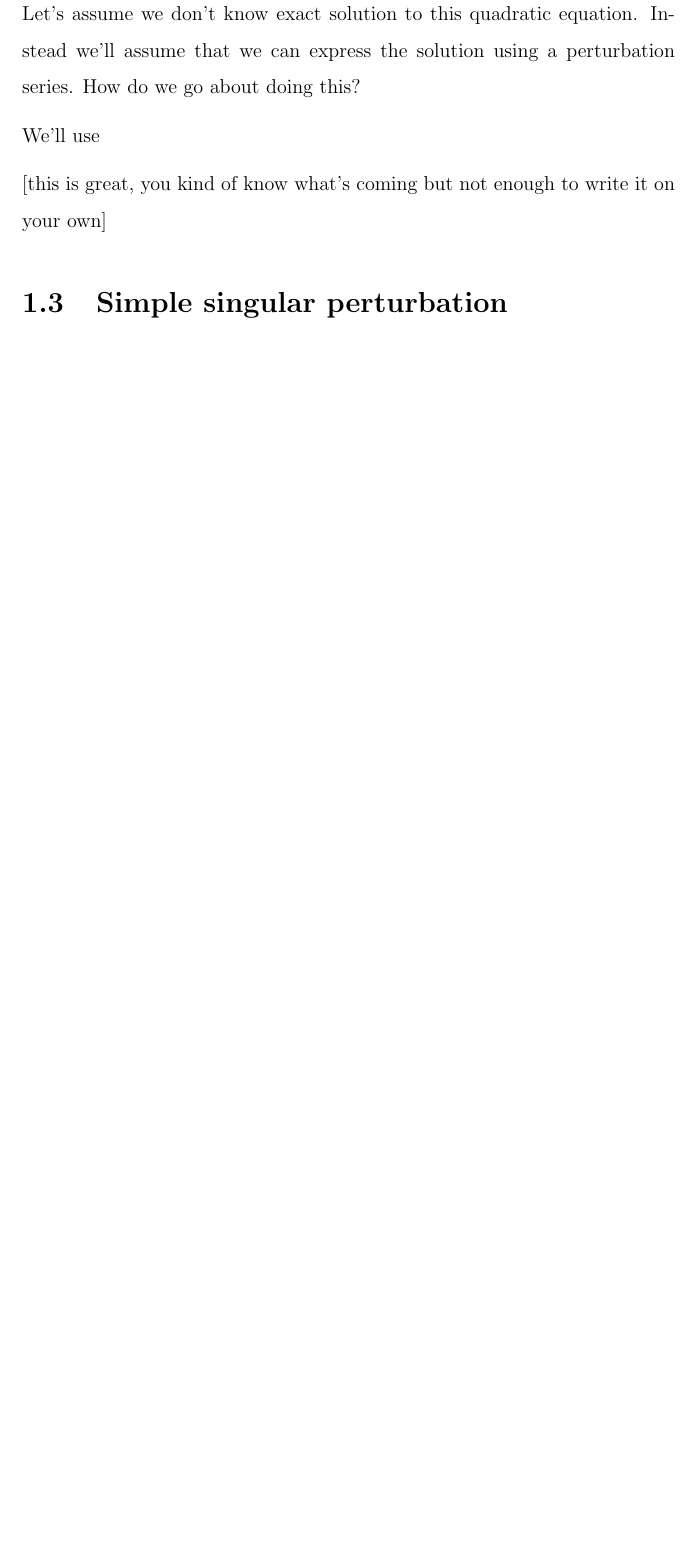
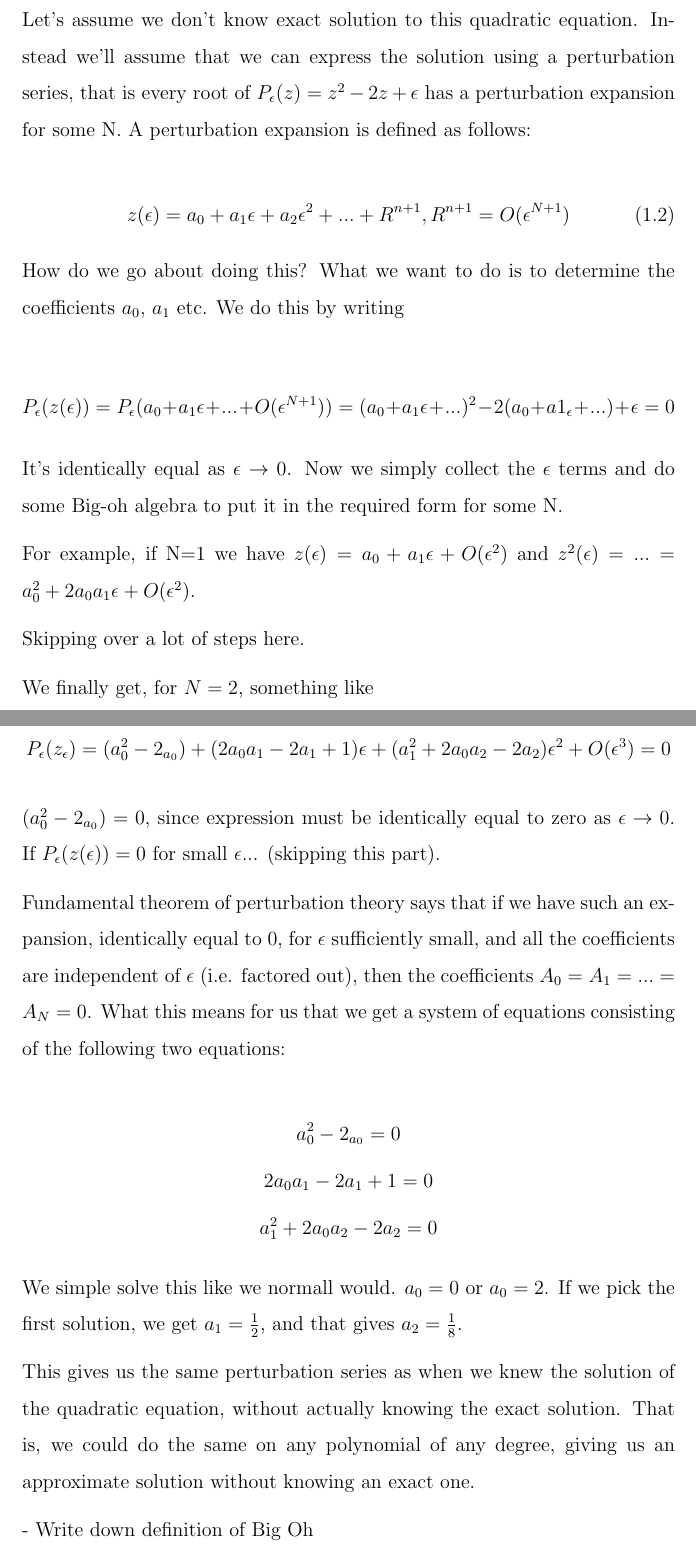
Before and after one commit to oskarth/perturbation, a LaTeX thesis (perturbation.tex): part of page 4 of 8 before the commit and two parts of pages 4 and 5 of 10 after it, the two joined at a grey line, cut so that both start at the same text, the shorter picture padded with empty space. Compiled offline with pdfLaTeX.

Commit message:
regular root ok

```diff
--- a/perturbation.tex
+++ b/perturbation.tex
@@ -74,14 +78,58 @@ substituting$ $\epsilon$ for a very small number, and you have some idea for how
 the solutions behaves.
 
 Let's assume we don't know exact solution to this quadratic equation. Instead
-we'll assume that we can express the solution using a perturbation series. How
-do we go about doing this?
+we'll assume that we can express the solution using a perturbation series, that
+is every root of $P_\epsilon(z) = z^2 - 2z + \epsilon$ has a perturbation
+expansion for some N. A perturbation expansion is defined as follows:
 
-We'll use
+\begin{equation}
+  z(\epsilon) = a_0 + a_1 \epsilon + a_2 \epsilon^2 + ...  + R^{n+1}, R^{n+1} = O(\epsilon^{N+1})
+\end{equation}
 
-[this is great, you kind of know what's coming but not enough to write it on
-your own]
+How do we go about doing this? What we want to do is to determine the
+coefficients $a_0$, $a_1$ etc. We do this by writing
 
+$$P_\epsilon(z(\epsilon)) = P_\epsilon(a_0 + a_1\epsilon + ... +
+O(\epsilon^{N+1})) = (a_0 + a_1\epsilon + ...)^2 - 2(a_0 + a1_\epsilon + ...) +
+\epsilon = 0$$
+
+It's identically equal as $\epsilon \to 0$. Now we simply
+collect the $\epsilon$ terms and do some Big-oh algebra to put it in the
+required form for some N.
+
+For example, if N=1 we have $z(\epsilon) = a_0 + a_1\epsilon + O(\epsilon^2)$
+and $z^2(\epsilon) = ... = a_0^2 + 2 a_0 a_1 \epsilon + O(\epsilon^2)$.
+
+Skipping over a lot of steps here.
+
+We finally get, for $N=2$, something like
+
+$$P_\epsilon(z_\epsilon) = (a_0^2 - 2_{a_0}) + (2 a_0 a_1 - 2 a_1 +1)\epsilon + (a_1^2 + 2 a_0 a_2 -
+2 a_2)\epsilon^2 + O(\epsilon^3) = 0$$
+
+$(a_0^2 - 2_{a_0}) = 0$, since expression must be identically equal to zero as
+$\epsilon \to 0$. If $P_\epsilon(z(\epsilon)) = 0$ for small $\epsilon$... (skipping this part).
+
+Fundamental theorem of perturbation theory says that if we have such an
+expansion, identically equal to 0, for $\epsilon$ sufficiently small, and all
+the coefficients are independent of $\epsilon$ (i.e. factored out), then the
+coefficients $A_0 = A_1 = ... = A_N = 0$. What this means for us that we get a
+system of equations consisting of the following two equations:
+
+$$ a_0^2 - 2_{a_0} = 0$$
+$$ 2 a_0 a_1 - 2 a_1 +1 = 0 $$
+$$ a_1^2 + 2 a_0 a_2 -2 a_2 = 0$$
+
+We simple solve this like we normall would. $a_0 = 0$ or $a_0 = 2$. If we pick
+the first solution, we get $a_1=\frac 1 2$, and that gives $a_2 = \frac 1 8$.
+
+This gives us the same perturbation series as when we knew the solution of the
+quadratic equation, without actually knowing the exact solution. That is, we
+could do the same on any polynomial of any degree, giving us an approximate
+solution without knowing an exact one.
+
+
+- Write down definition of Big Oh
 
 \section{Simple singular perturbation}
 
```
Also changed, not shown: perturbation.tex (6 more changed lines).
